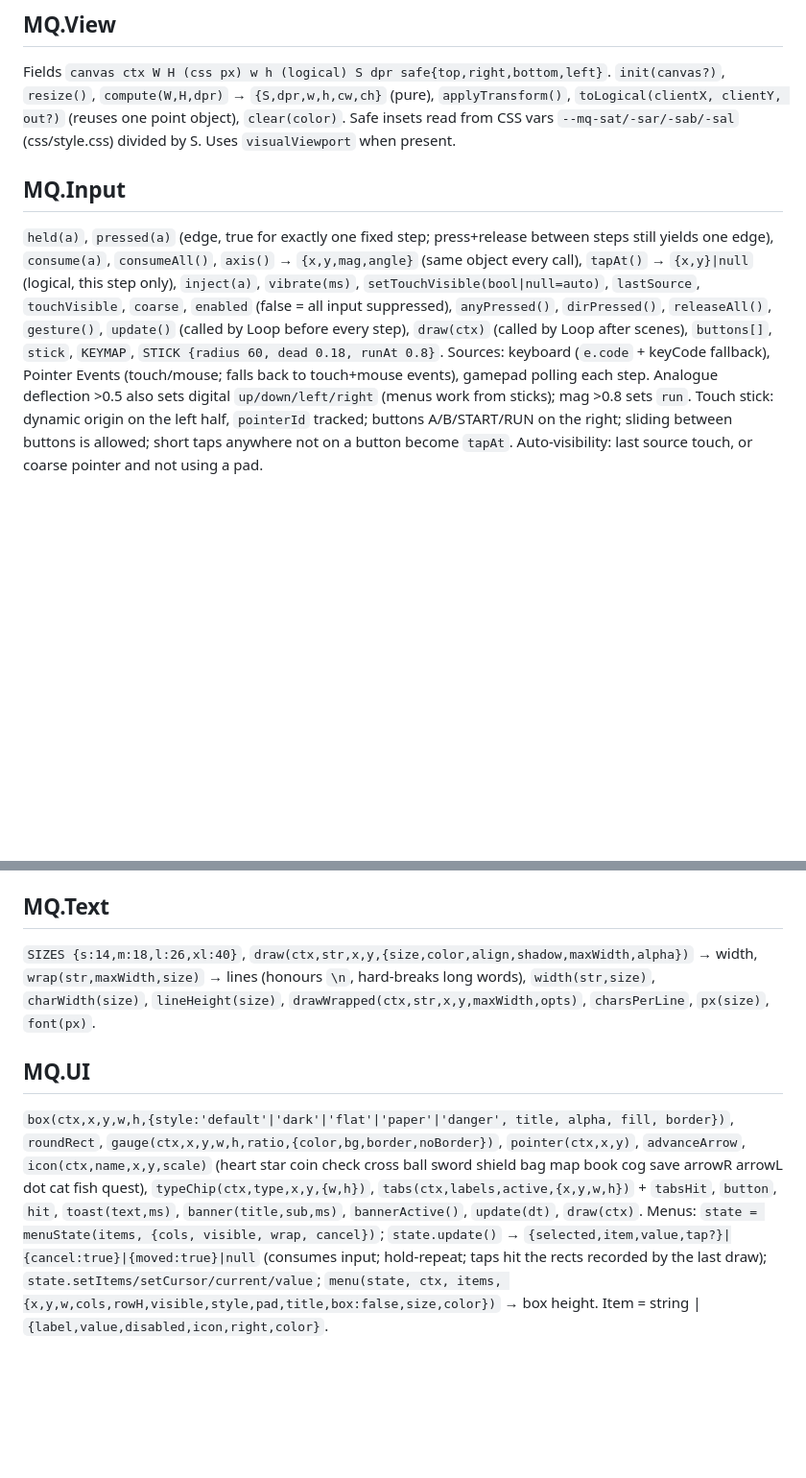
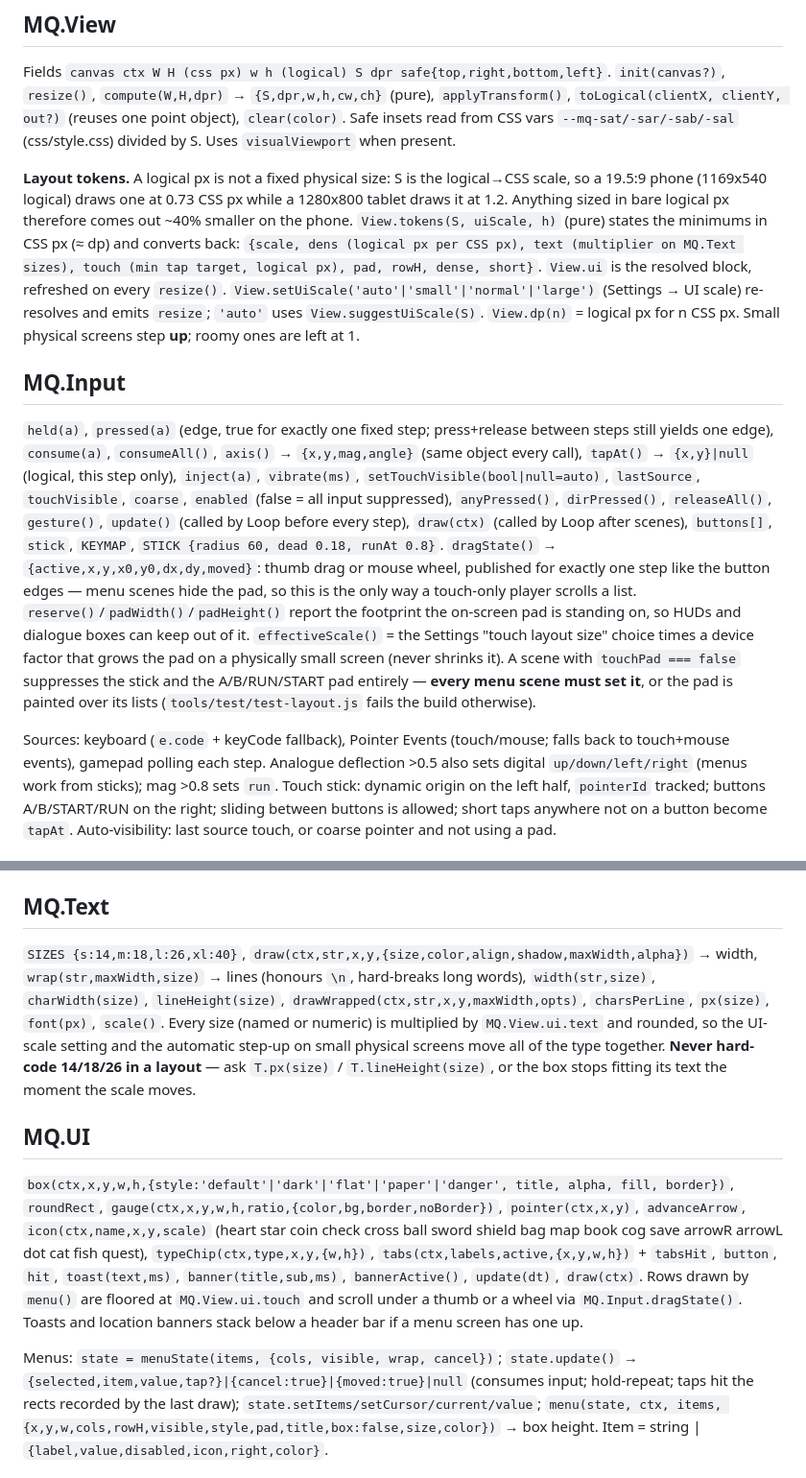
Before and after one commit to orchardroot/monsterquest-cheshire-protocol, a Markdown page: docs/design/CORE-API.md, 2 parts joined by grey strips. Shown at 96% size. Rendered like a GitHub page; blank space fills up the shorter version.

Commit message:
docs: CORE-API — the layout tokens, drag scrolling and the touchPad rule
Co-Authored-By: Claude Opus 5 (1M context) <noreply@anthropic.com>

```diff
--- a/docs/design/CORE-API.md
+++ b/docs/design/CORE-API.md
@@ -35,8 +35,15 @@ Fields `canvas ctx W H (css px) w h (logical) S dpr safe{top,right,bottom,left}`
 `init(canvas?)`, `resize()`, `compute(W,H,dpr)` → `{S,dpr,w,h,cw,ch}` (pure), `applyTransform()`, `toLogical(clientX, clientY, out?)` (reuses one point object), `clear(color)`.
 Safe insets read from CSS vars `--mq-sat/-sar/-sab/-sal` (css/style.css) divided by S. Uses `visualViewport` when present.
 
+**Layout tokens.** A logical px is not a fixed physical size: S is the logical→CSS scale, so a 19.5:9 phone (1169x540 logical) draws one at 0.73 CSS px while a 1280x800 tablet draws it at 1.2. Anything sized in bare logical px therefore comes out ~40% smaller on the phone. `View.tokens(S, uiScale, h)` (pure) states the minimums in CSS px (≈ dp) and converts back:
+`{scale, dens (logical px per CSS px), text (multiplier on MQ.Text sizes), touch (min tap target, logical px), pad, rowH, dense, short}`.
+`View.ui` is the resolved block, refreshed on every `resize()`. `View.setUiScale('auto'|'small'|'normal'|'large')` (Settings → UI scale) re-resolves and emits `resize`; `'auto'` uses `View.suggestUiScale(S)`. `View.dp(n)` = logical px for n CSS px. Small physical screens step **up**; roomy ones are left at 1.
+
 ## MQ.Input
 `held(a)`, `pressed(a)` (edge, true for exactly one fixed step; press+release between steps still yields one edge), `consume(a)`, `consumeAll()`, `axis()` → `{x,y,mag,angle}` (same object every call), `tapAt()` → `{x,y}|null` (logical, this step only), `inject(a)`, `vibrate(ms)`, `setTouchVisible(bool|null=auto)`, `lastSource`, `touchVisible`, `coarse`, `enabled` (false = all input suppressed), `anyPressed()`, `dirPressed()`, `releaseAll()`, `gesture()`, `update()` (called by Loop before every step), `draw(ctx)` (called by Loop after scenes), `buttons[]`, `stick`, `KEYMAP`, `STICK {radius 60, dead 0.18, runAt 0.8}`.
+`dragState()` → `{active,x,y,x0,y0,dx,dy,moved}`: thumb drag or mouse wheel, published for exactly one step like the button edges — menu scenes hide the pad, so this is the only way a touch-only player scrolls a list. `reserve()`/`padWidth()`/`padHeight()` report the footprint the on-screen pad is standing on, so HUDs and dialogue boxes can keep out of it. `effectiveScale()` = the Settings "touch layout size" choice times a device factor that grows the pad on a physically small screen (never shrinks it).
+A scene with `touchPad === false` suppresses the stick and the A/B/RUN/START pad entirely — **every menu scene must set it**, or the pad is painted over its lists (`tools/test/test-layout.js` fails the build otherwise).
+
 Sources: keyboard (`e.code` + keyCode fallback), Pointer Events (touch/mouse; falls back to touch+mouse events), gamepad polling each step. Analogue deflection >0.5 also sets digital `up/down/left/right` (menus work from sticks); mag >0.8 sets `run`. Touch stick: dynamic origin on the left half, `pointerId` tracked; buttons A/B/START/RUN on the right; sliding between buttons is allowed; short taps anywhere not on a button become `tapAt`. Auto-visibility: last source touch, or coarse pointer and not using a pad.
 
 ## MQ.Loop
@@ -49,10 +56,13 @@ Scene hooks: `enter(params) exit(result) update(dt) draw(ctx) resume(resultFromP
 Transitions: `transition(kind 'fade'|'wipe'|'battle', ms, {color})` → Promise **resolved at the midpoint (screen fully covered)**; the reveal continues automatically. `fadeOut(ms)` covers and holds; `fadeIn(ms)` reveals; `isCovered()`. Screen FX: `shake(ms, amp)`, `flash(ms, color)`, `shakeOffset()`.
 
 ## MQ.Text
-`SIZES {s:14,m:18,l:26,xl:40}`, `draw(ctx,str,x,y,{size,color,align,shadow,maxWidth,alpha})` → width, `wrap(str,maxWidth,size)` → lines (honours `\n`, hard-breaks long words), `width(str,size)`, `charWidth(size)`, `lineHeight(size)`, `drawWrapped(ctx,str,x,y,maxWidth,opts)`, `charsPerLine`, `px(size)`, `font(px)`.
+`SIZES {s:14,m:18,l:26,xl:40}`, `draw(ctx,str,x,y,{size,color,align,shadow,maxWidth,alpha})` → width, `wrap(str,maxWidth,size)` → lines (honours `\n`, hard-breaks long words), `width(str,size)`, `charWidth(size)`, `lineHeight(size)`, `drawWrapped(ctx,str,x,y,maxWidth,opts)`, `charsPerLine`, `px(size)`, `font(px)`, `scale()`.
+Every size (named or numeric) is multiplied by `MQ.View.ui.text` and rounded, so the UI-scale setting and the automatic step-up on small physical screens move all of the type together. **Never hard-code 14/18/26 in a layout** — ask `T.px(size)` / `T.lineHeight(size)`, or the box stops fitting its text the moment the scale moves.
 
 ## MQ.UI
 `box(ctx,x,y,w,h,{style:'default'|'dark'|'flat'|'paper'|'danger', title, alpha, fill, border})`, `roundRect`, `gauge(ctx,x,y,w,h,ratio,{color,bg,border,noBorder})`, `pointer(ctx,x,y)`, `advanceArrow`, `icon(ctx,name,x,y,scale)` (heart star coin check cross ball sword shield bag map book cog save arrowR arrowL dot cat fish quest), `typeChip(ctx,type,x,y,{w,h})`, `tabs(ctx,labels,active,{x,y,w,h})` + `tabsHit`, `button`, `hit`, `toast(text,ms)`, `banner(title,sub,ms)`, `bannerActive()`, `update(dt)`, `draw(ctx)`.
+Rows drawn by `menu()` are floored at `MQ.View.ui.touch` and scroll under a thumb or a wheel via `MQ.Input.dragState()`. Toasts and location banners stack below a header bar if a menu screen has one up.
+
 Menus: `state = menuState(items, {cols, visible, wrap, cancel})`; `state.update()` → `{selected,item,value,tap?}|{cancel:true}|{moved:true}|null` (consumes input; hold-repeat; taps hit the rects recorded by the last draw); `state.setItems/setCursor/current/value`; `menu(state, ctx, items, {x,y,w,cols,rowH,visible,style,pad,title,box:false,size,color})` → box height. Item = string | `{label,value,disabled,icon,right,color}`.
 
 ## MQ.Dialog
```
